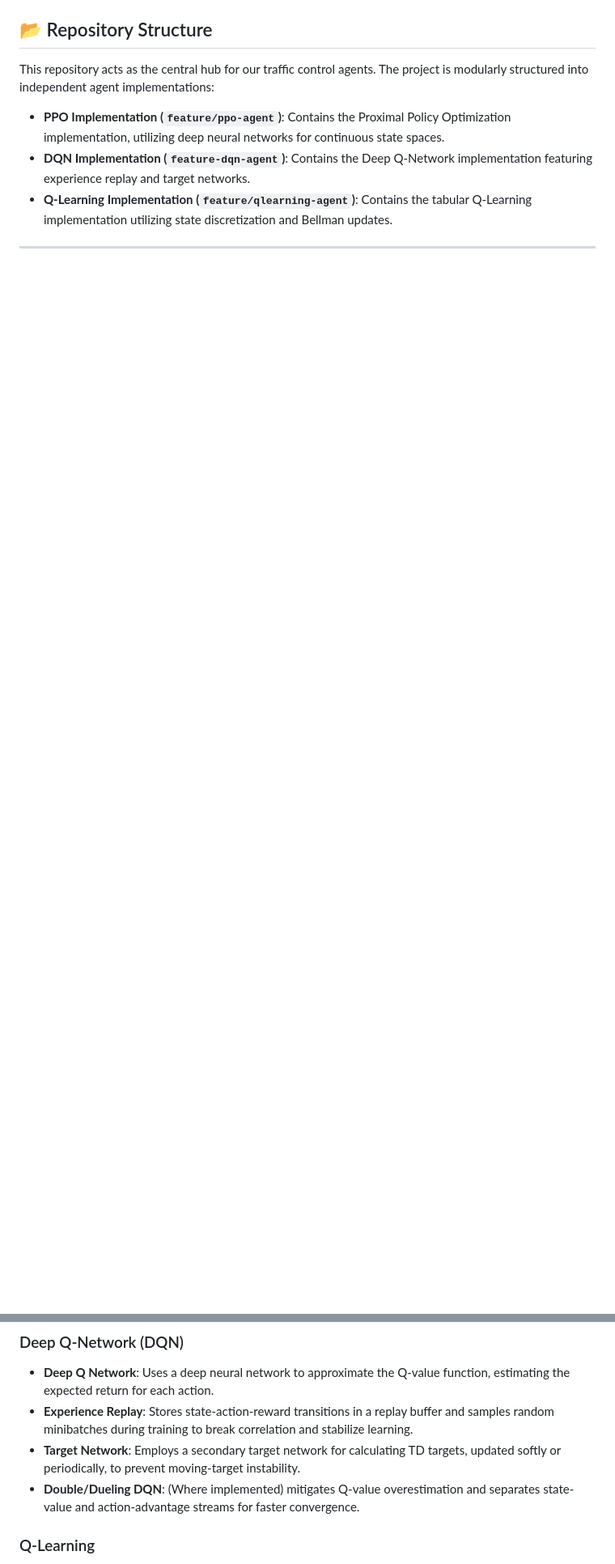
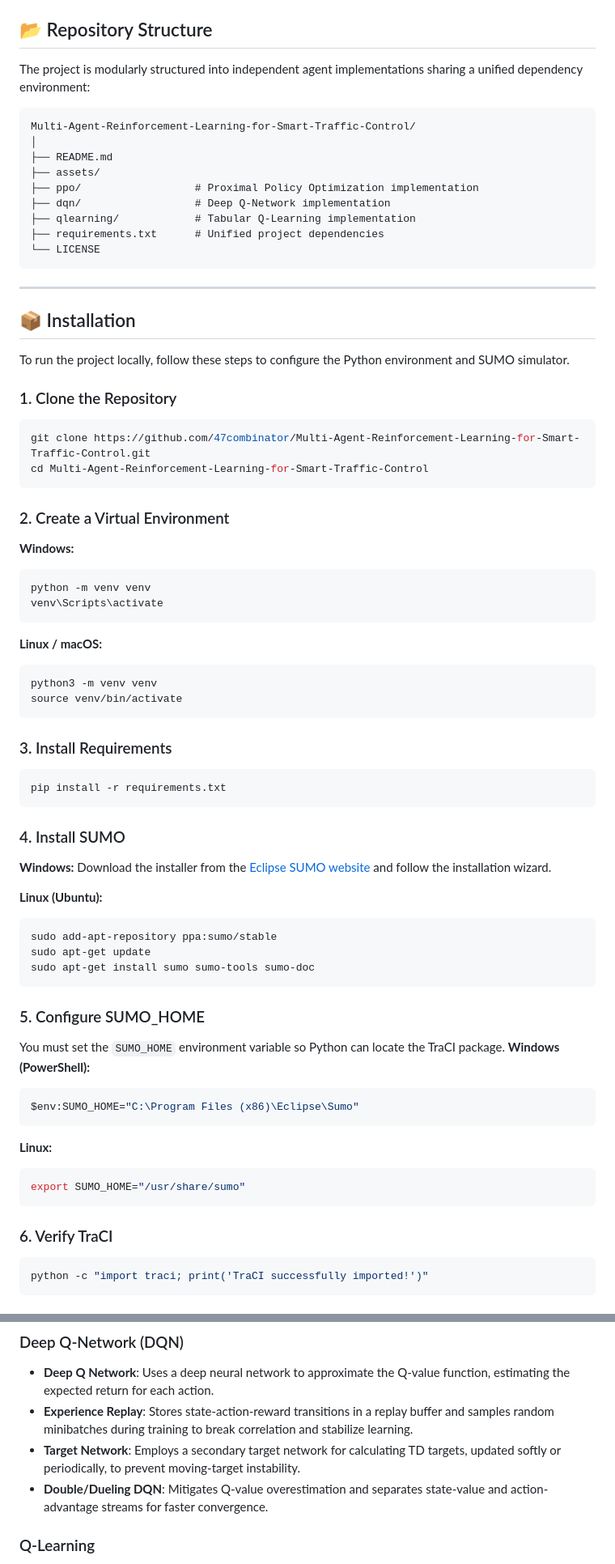
Before and after one commit to 47combinator/Multi-Agent-Reinforcement-Learning-for-Smart-Traffic-Control, a Markdown page: README.md, 2 parts joined by grey strips. Shown at 81% size. GitHub-like rendering; blank space fills up the shorter version.

Commit message:
docs: Polish main README for production release

````diff
--- a/README.md
+++ b/README.md
@@ -18,7 +48,72 @@ The environment is simulated using **SUMO (Simulation of Urban Mobility)**, an o
 ## 📂 Repository Structure
 
-This repository acts as the central hub for our traffic control agents. The project is modularly structured into independent agent implementations:
+The project is modularly structured into independent agent implementations sharing a unified dependency environment:
 
-* **PPO Implementation (`feature/ppo-agent`)**: Contains the Proximal Policy Optimization implementation, utilizing deep neural networks for continuous state spaces.
-* **DQN Implementation (`feature-dqn-agent`)**: Contains the Deep Q-Network implementation featuring experience replay and target networks.
-* **Q-Learning Implementation (`feature/qlearning-agent`)**: Contains the tabular Q-Learning implementation utilizing state discretization and Bellman updates.
+```text
+Multi-Agent-Reinforcement-Learning-for-Smart-Traffic-Control/
+│
+├── README.md
+├── assets/
+├── ppo/                  # Proximal Policy Optimization implementation
+├── dqn/                  # Deep Q-Network implementation
+├── qlearning/            # Tabular Q-Learning implementation
+├── requirements.txt      # Unified project dependencies
+└── LICENSE
+```
+
+---
+
+## 📦 Installation
+
+To run the project locally, follow these steps to configure the Python environment and SUMO simulator.
+
+### 1. Clone the Repository
+```bash
+git clone https://github.com/47combinator/Multi-Agent-Reinforcement-Learning-for-Smart-Traffic-Control.git
+cd Multi-Agent-Reinforcement-Learning-for-Smart-Traffic-Control
+```
+
+### 2. Create a Virtual Environment
+**Windows:**
+```bash
+python -m venv venv
+venv\Scripts\activate
+```
+**Linux / macOS:**
+```bash
+python3 -m venv venv
+source venv/bin/activate
+```
+
+### 3. Install Requirements
+```bash
+pip install -r requirements.txt
+```
+
+### 4. Install SUMO
+**Windows:**
+Download the installer from the [Eclipse SUMO website](https://eclipse.dev/sumo/) and follow the installation wizard.
+
+**Linux (Ubuntu):**
+```bash
+sudo add-apt-repository ppa:sumo/stable
+sudo apt-get update
+sudo apt-get install sumo sumo-tools sumo-doc
+```
+
+### 5. Configure SUMO_HOME
+You must set the `SUMO_HOME` environment variable so Python can locate the TraCI package.
+**Windows (PowerShell):**
+```powershell
+$env:SUMO_HOME="C:\Program Files (x86)\Eclipse\Sumo"
+```
+**Linux:**
+```bash
+export SUMO_HOME="/usr/share/sumo"
+```
+
+### 6. Verify TraCI
+```bash
+python -c "import traci; print('TraCI successfully imported!')"
+```
+
@@ -38,7 +155,7 @@ We have implemented and evaluated three distinct reinforcement learning architec
 * **Deep Q Network**: Uses a deep neural network to approximate the Q-value function, estimating the expected return for each action.
 * **Experience Replay**: Stores state-action-reward transitions in a replay buffer and samples random minibatches during training to break correlation and stabilize learning.
 * **Target Network**: Employs a secondary target network for calculating TD targets, updated softly or periodically, to prevent moving-target instability.
-* **Double/Dueling DQN**: (Where implemented) mitigates Q-value overestimation and separates state-value and action-advantage streams for faster convergence.
+* **Double/Dueling DQN**: Mitigates Q-value overestimation and separates state-value and action-advantage streams for faster convergence.
 
 ### Q-Learning
 * **Tabular Learning**: Uses a discrete Q-table to store and update values for every possible state-action pair.
````
Also changed, not shown: other parts of README.md (+105 -35 lines).
